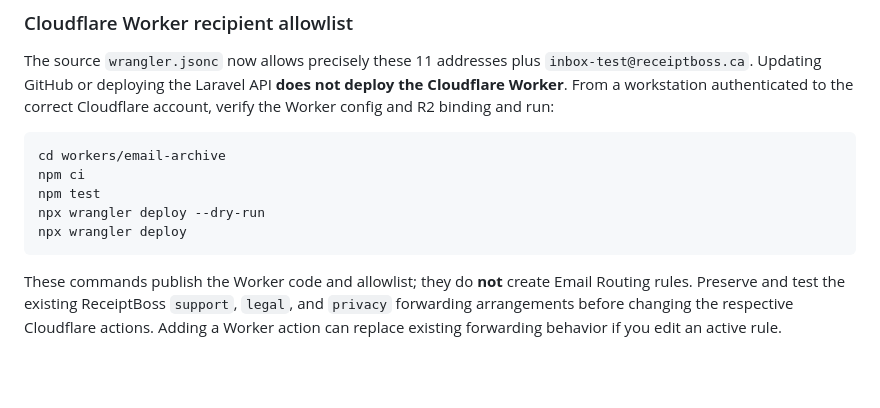
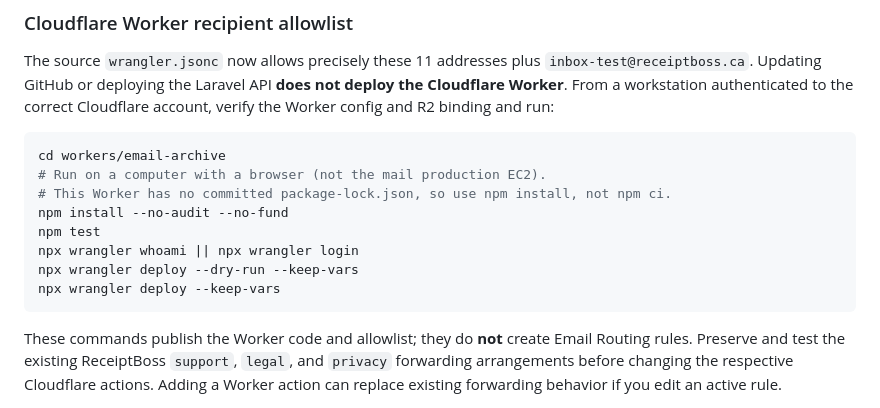
Before and after one commit to mosa-adekunle/cross-domain-email-client, a Markdown page: docs/multi-brand-mail-onboarding.md, the part around the change. Drawn GitHub-style; blank space fills up the shorter version.

Commit message:
Correct Cloudflare Worker deployment to npm install without lockfile and preserve variables

````diff
--- a/docs/multi-brand-mail-onboarding.md
+++ b/docs/multi-brand-mail-onboarding.md
@@ -52,10 +52,13 @@ The source `wrangler.jsonc` now allows precisely these 11 addresses plus `inbox-
 
 ```bash
 cd workers/email-archive
-npm ci
+# Run on a computer with a browser (not the mail production EC2).
+# This Worker has no committed package-lock.json, so use npm install, not npm ci.
+npm install --no-audit --no-fund
 npm test
-npx wrangler deploy --dry-run
-npx wrangler deploy
+npx wrangler whoami || npx wrangler login
+npx wrangler deploy --dry-run --keep-vars
+npx wrangler deploy --keep-vars
 ```
 
 These commands publish the Worker code and allowlist; they do **not** create Email Routing rules. Preserve and test the existing ReceiptBoss `support`, `legal`, and `privacy` forwarding arrangements before changing the respective Cloudflare actions. Adding a Worker action can replace existing forwarding behavior if you edit an active rule.
````
